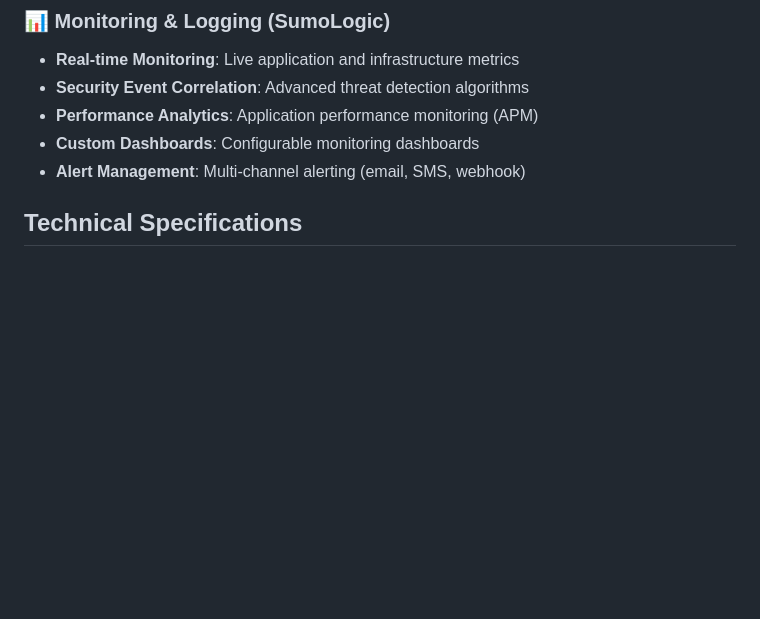
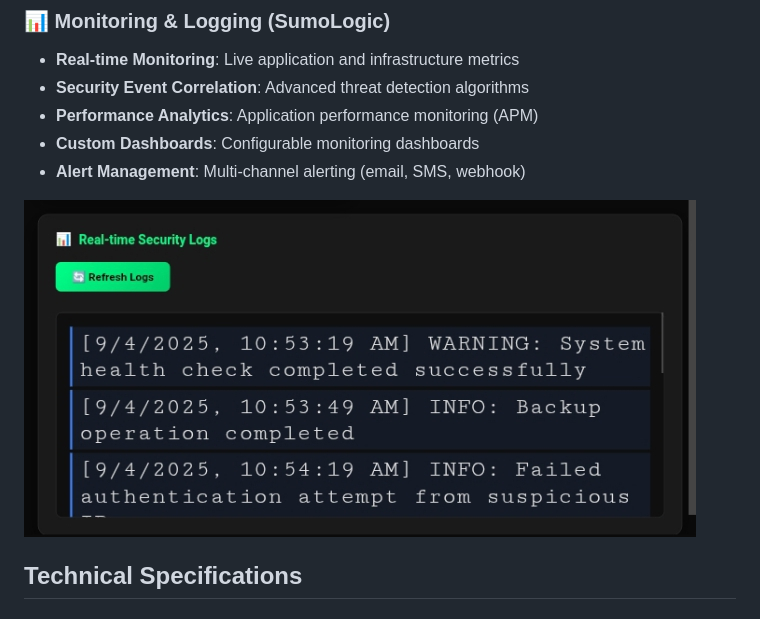
Before and after one commit to Reaishma/Cloud-native-security-platform-, a Markdown page: README.md, the part around the change. GitHub-like rendering; blank space fills up the shorter version.

```diff
--- a/README.md
+++ b/README.md
@@ -186,6 +186,8 @@ com.cloudnative
 - **Performance Analytics**: Application performance monitoring (APM)
 - **Custom Dashboards**: Configurable monitoring dashboards
 - **Alert Management**: Multi-channel alerting (email, SMS, webhook)
+
+![monitoring and logging](https://github.com/Reaishma/Cloud-native-security-platform-/blob/main/Screenshot_20250904-105457_1.jpg)
 
 ## Technical Specifications
 
```
